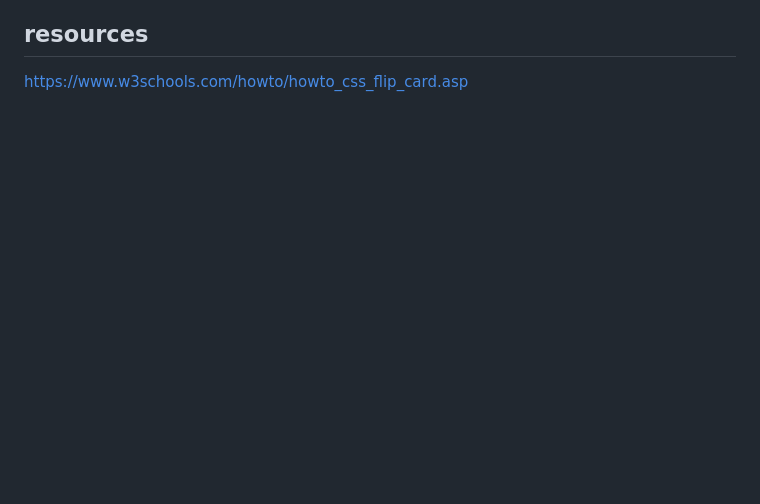
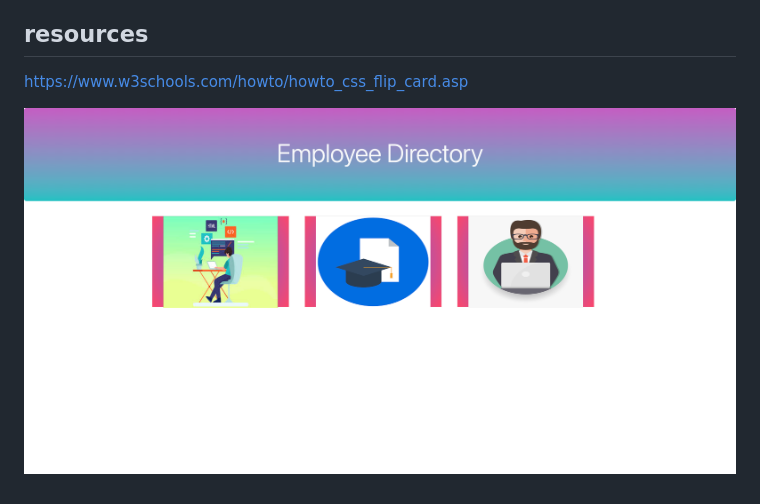
Before and after one commit to rehpotsirhc21/team-profile2, a Markdown page: README.md, the part around the change printed below. Drawn GitHub-style; pictures changed too: dist/screencapture-127-0-0-1-5501-dist-index-html-2022-05-14-18_22_13.png (added); blank space fills up the shorter version.

```diff
--- a/README.md
+++ b/README.md
@@ -30,3 +31,6 @@ THEN I exit the application, and the HTML is generated
 
 ## resources
 https://www.w3schools.com/howto/howto_css_flip_card.asp
+
+
+![full site screen print](./dist/screencapture-127-0-0-1-5501-dist-index-html-2022-05-14-18_22_13.png)
```
Also changed, not shown: other parts of README.md (+1 -0 lines).
